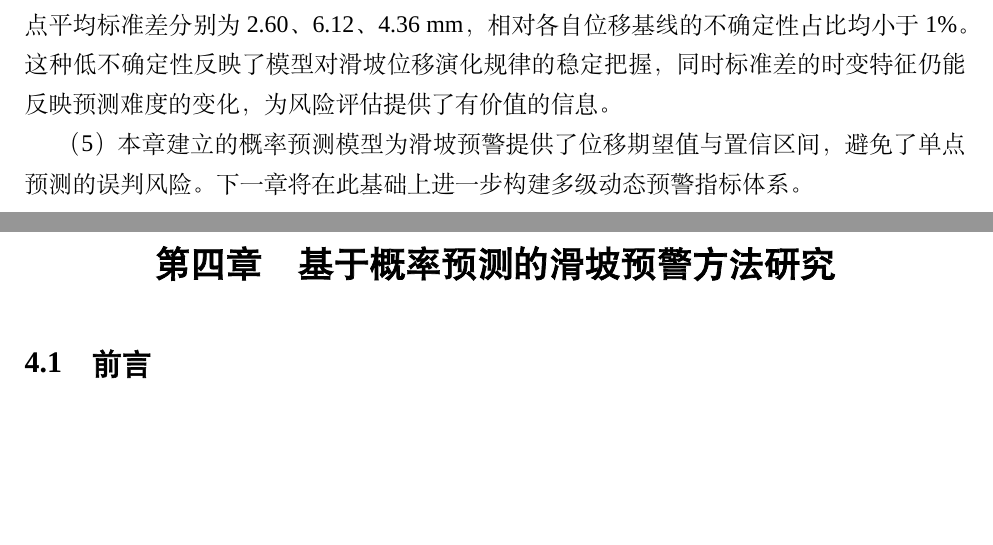
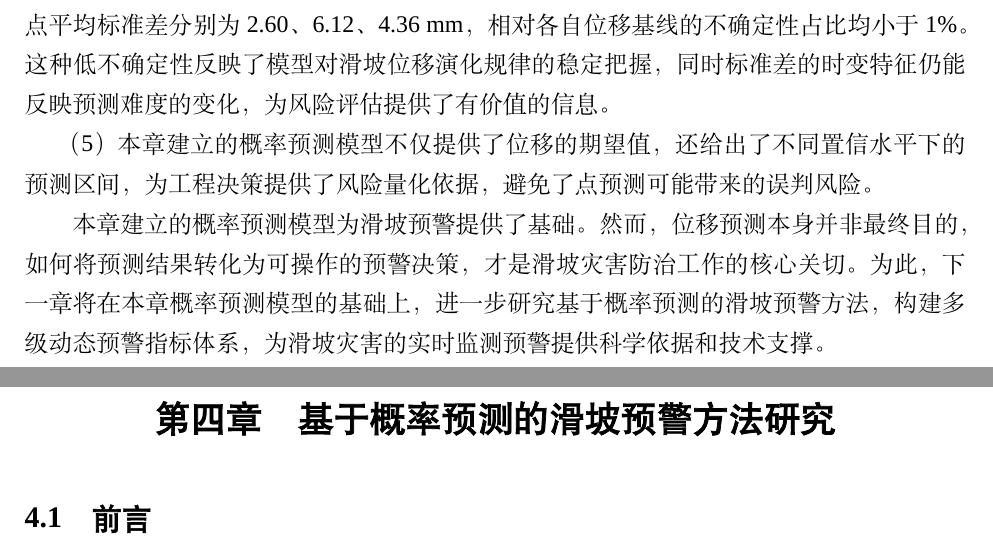
Before and after one commit to wcqqq1214/Undergraduate-Thesis, a LaTeX document (docs/latex/main.tex): two parts of pages 40 and 41 of 61, joined at a grey line, cut so that both start at the same text, the shorter picture padded with empty space. Compiled offline with XeLaTeX; a missing font is replaced by an installed copy or a similar font.

Commit message:
docs: 精简第三章小结(1)(5)，控制在一页内

```diff
--- a/docs/latex/main.tex
+++ b/docs/latex/main.tex
@@ -1186,7 +1186,9 @@ MJ3 & 0.9846 & 12.92 & 0.1124 & 13.17 \\
 
 （4）通过50次运行集成方法成功量化了模型的认知不确定性。三个监测点的变异系数均低于1\%（MJ9 0.72\%、MJ1 0.62\%、MJ3 0.35\%），50次独立训练的预测结果较为一致；三点平均标准差分别为2.60、6.12、4.36 mm，相对各自位移基线的不确定性占比均小于1\%。这种低不确定性反映了模型对滑坡位移演化规律的稳定把握，同时标准差的时变特征仍能反映预测难度的变化，为风险评估提供了有价值的信息。
 
-（5）本章建立的概率预测模型为滑坡预警提供了位移期望值与置信区间，避免了单点预测的误判风险。下一章将在此基础上进一步构建多级动态预警指标体系。
+（5）本章建立的概率预测模型不仅提供了位移的期望值，还给出了不同置信水平下的预测区间，为工程决策提供了风险量化依据，避免了点预测可能带来的误判风险。
+
+本章建立的概率预测模型为滑坡预警提供了基础。然而，位移预测本身并非最终目的，如何将预测结果转化为可操作的预警决策，才是滑坡灾害防治工作的核心关切。为此，下一章将在本章概率预测模型的基础上，进一步研究基于概率预测的滑坡预警方法，构建多级动态预警指标体系，为滑坡灾害的实时监测预警提供科学依据和技术支撑。
 
 
 \section{基于概率预测的滑坡预警方法研究}
```
